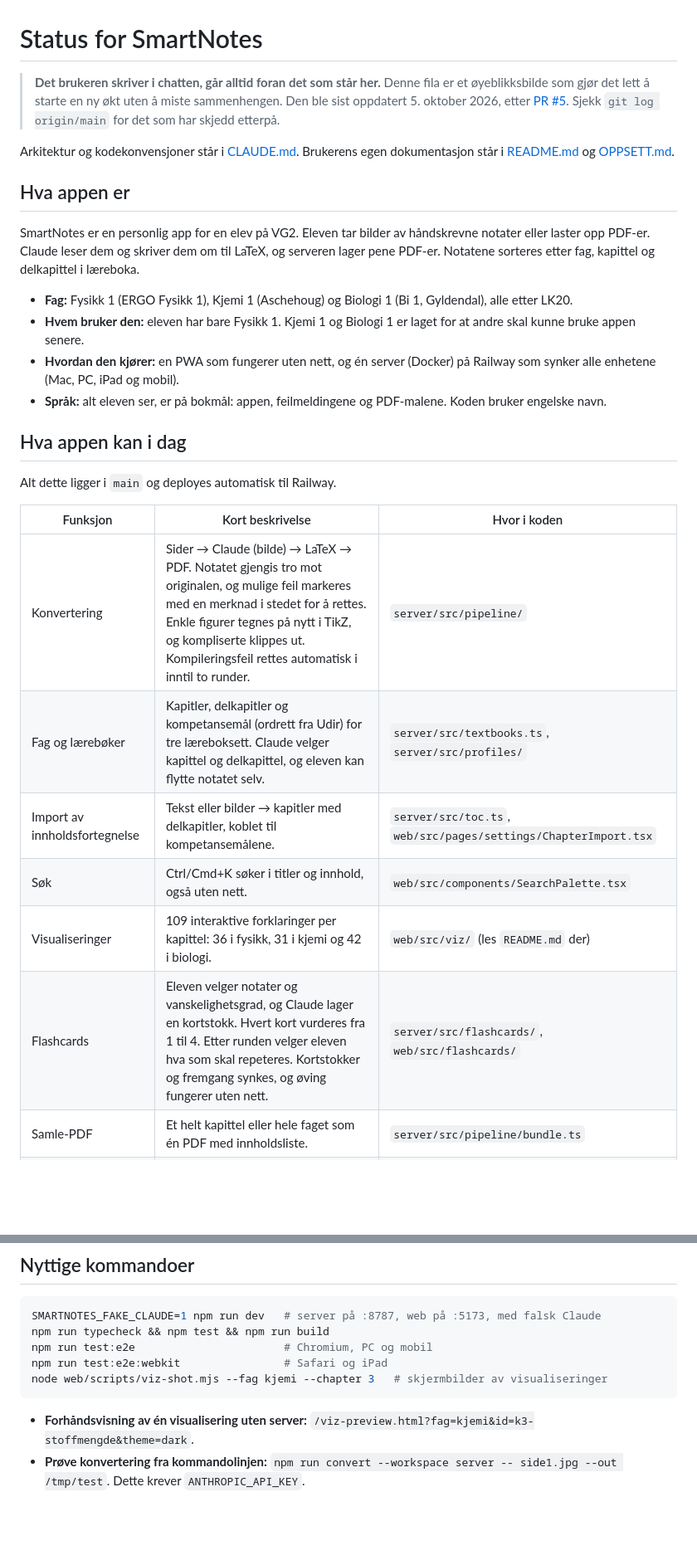
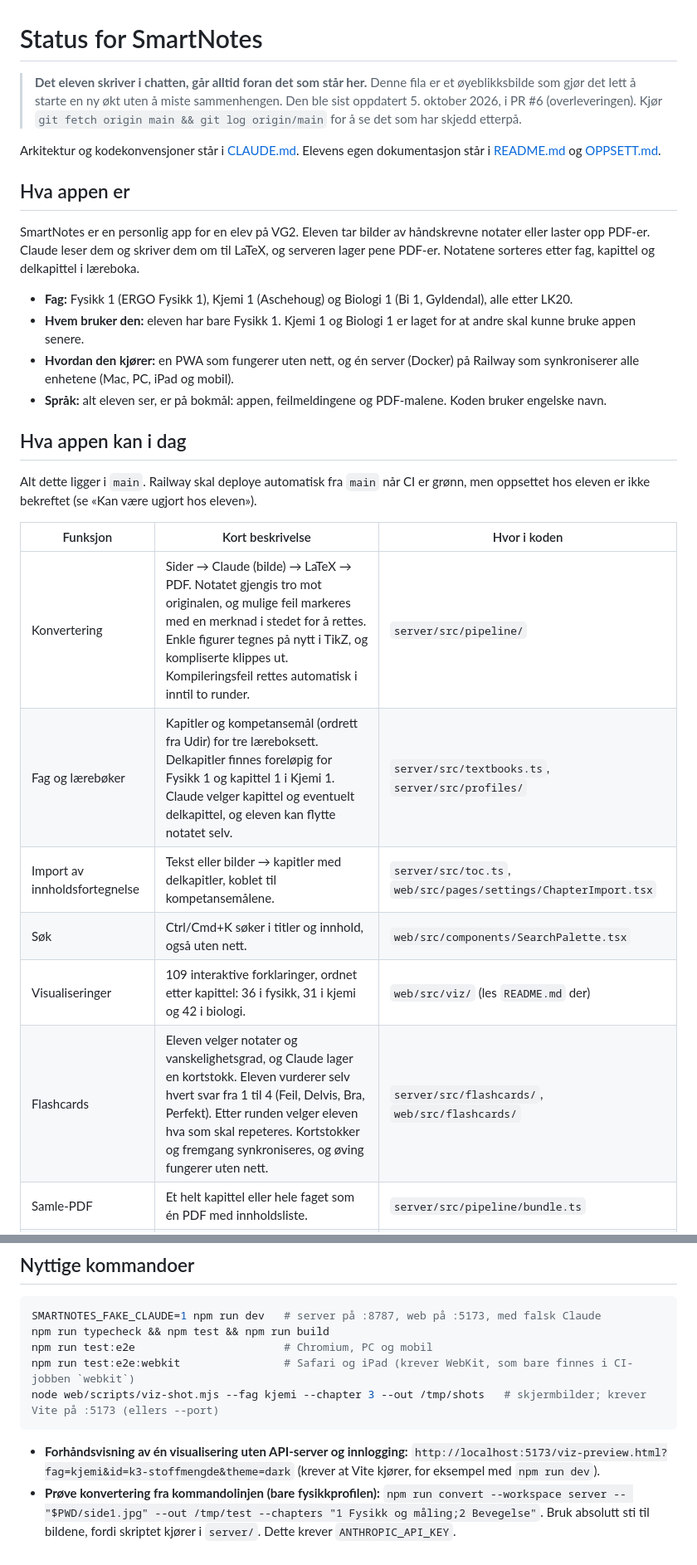
Before and after one commit to 52c854mb96-ship-it/SmartNotes, a Markdown page: docs/STATUS.md, 2 parts joined by grey strips. Shown at 83% size. Rendered like a GitHub page; blank space fills up the shorter version.

````diff
--- a/docs/STATUS.md
+++ b/docs/STATUS.md
@@ -1,8 +1,8 @@
 # Status for SmartNotes
 
-> **Det brukeren skriver i chatten, går alltid foran det som står her.** Denne fila er et øyeblikksbilde som gjør det lett å starte en ny økt uten å miste sammenhengen. Den ble sist oppdatert 5. oktober 2026, etter [PR #5](https://github.com/52c854mb96-ship-it/SmartNotes/pull/5). Sjekk `git log origin/main` for det som har skjedd etterpå.
+> **Det eleven skriver i chatten, går alltid foran det som står her.** Denne fila er et øyeblikksbilde som gjør det lett å starte en ny økt uten å miste sammenhengen. Den ble sist oppdatert 5. oktober 2026, i PR #6 (overleveringen). Kjør `git fetch origin main && git log origin/main` for å se det som har skjedd etterpå.
 
-Arkitektur og kodekonvensjoner står i [CLAUDE.md](../CLAUDE.md). Brukerens egen dokumentasjon står i [README.md](../README.md) og [OPPSETT.md](OPPSETT.md).
+Arkitektur og kodekonvensjoner står i [CLAUDE.md](../CLAUDE.md). Elevens egen dokumentasjon står i [README.md](../README.md) og [OPPSETT.md](OPPSETT.md).
 
 ## Hva appen er
 
@@ -10,21 +10,21 @@ SmartNotes er en personlig app for en elev på VG2. Eleven tar bilder av håndsk
 
 - **Fag:** Fysikk 1 (ERGO Fysikk 1), Kjemi 1 (Aschehoug) og Biologi 1 (Bi 1, Gyldendal), alle etter LK20.
 - **Hvem bruker den:** eleven har bare Fysikk 1. Kjemi 1 og Biologi 1 er laget for at andre skal kunne bruke appen senere.
-- **Hvordan den kjører:** en PWA som fungerer uten nett, og én server (Docker) på Railway som synker alle enhetene (Mac, PC, iPad og mobil).
+- **Hvordan den kjører:** en PWA som fungerer uten nett, og én server (Docker) på Railway som synkroniserer alle enhetene (Mac, PC, iPad og mobil).
 - **Språk:** alt eleven ser, er på bokmål: appen, feilmeldingene og PDF-malene. Koden bruker engelske navn.
 
 ## Hva appen kan i dag
 
-Alt dette ligger i `main` og deployes automatisk til Railway.
+Alt dette ligger i `main`. Railway skal deploye automatisk fra `main` når CI er grønn, men oppsettet hos eleven er ikke bekreftet (se «Kan være ugjort hos eleven»).
 
 | Funksjon | Kort beskrivelse | Hvor i koden |
 |---|---|---|
 | Konvertering | Sider → Claude (bilde) → LaTeX → PDF. Notatet gjengis tro mot originalen, og mulige feil markeres med en merknad i stedet for å rettes. Enkle figurer tegnes på nytt i TikZ, og kompliserte klippes ut. Kompileringsfeil rettes automatisk i inntil to runder. | `server/src/pipeline/` |
-| Fag og lærebøker | Kapitler, delkapitler og kompetansemål (ordrett fra Udir) for tre læreboksett. Claude velger kapittel og delkapittel, og eleven kan flytte notatet selv. | `server/src/textbooks.ts`, `server/src/profiles/` |
+| Fag og lærebøker | Kapitler og kompetansemål (ordrett fra Udir) for tre læreboksett. Delkapitler finnes foreløpig for Fysikk 1 og kapittel 1 i Kjemi 1. Claude velger kapittel og eventuelt delkapittel, og eleven kan flytte notatet selv. | `server/src/textbooks.ts`, `server/src/profiles/` |
 | Import av innholdsfortegnelse | Tekst eller bilder → kapitler med delkapitler, koblet til kompetansemålene. | `server/src/toc.ts`, `web/src/pages/settings/ChapterImport.tsx` |
 | Søk | Ctrl/Cmd+K søker i titler og innhold, også uten nett. | `web/src/components/SearchPalette.tsx` |
-| Visualiseringer | 109 interaktive forklaringer per kapittel: 36 i fysikk, 31 i kjemi og 42 i biologi. | `web/src/viz/` (les `README.md` der) |
-| Flashcards | Eleven velger notater og vanskelighetsgrad, og Claude lager en kortstokk. Hvert kort vurderes fra 1 til 4. Etter runden velger eleven hva som skal repeteres. Kortstokker og fremgang synkes, og øving fungerer uten nett. | `server/src/flashcards/`, `web/src/flashcards/` |
+| Visualiseringer | 109 interaktive forklaringer, ordnet etter kapittel: 36 i fysikk, 31 i kjemi og 42 i biologi. | `web/src/viz/` (les `README.md` der) |
+| Flashcards | Eleven velger notater og vanskelighetsgrad, og Claude lager en kortstokk. Eleven vurderer selv hvert svar fra 1 til 4 (Feil, Delvis, Bra, Perfekt). Etter runden velger eleven hva som skal repeteres. Kortstokker og fremgang synkroniseres, og øving fungerer uten nett. | `server/src/flashcards/`, `web/src/flashcards/` |
 | Samle-PDF | Et helt kapittel eller hele faget som én PDF med innholdsliste. | `server/src/pipeline/bundle.ts` |
 | Offline og synk | Dexie (IndexedDB) er kilden lokalt. Opplastinger uten nett havner i en kø, og PDF-ene hentes på forhånd. | `web/src/db.ts`, `web/src/sync.ts` |
 | Rediger LaTeX | Eleven kan se og endre LaTeX-koden og kompilere på nytt. | `web/src/pages/note/LatexTab.tsx` |
@@ -133,9 +133,9 @@ Dette er bare forslag. Eleven bestemmer rekkefølgen.
 SMARTNOTES_FAKE_CLAUDE=1 npm run dev   # server på :8787, web på :5173, med falsk Claude
 npm run typecheck && npm test && npm run build
 npm run test:e2e                       # Chromium, PC og mobil
-npm run test:e2e:webkit                # Safari og iPad
-node web/scripts/viz-shot.mjs --fag kjemi --chapter 3   # skjermbilder av visualiseringer
+npm run test:e2e:webkit                # Safari og iPad (krever WebKit, som bare finnes i CI-jobben `webkit`)
+node web/scripts/viz-shot.mjs --fag kjemi --chapter 3 --out /tmp/shots   # skjermbilder; krever Vite på :5173 (ellers --port)
 ```
 
-- **Forhåndsvisning av én visualisering uten server:** `/viz-preview.html?fag=kjemi&id=k3-stoffmengde&theme=dark`.
-- **Prøve konvertering fra kommandolinjen:** `npm run convert --workspace server -- side1.jpg --out /tmp/test`. Dette krever `ANTHROPIC_API_KEY`.
+- **Forhåndsvisning av én visualisering uten API-server og innlogging:** `http://localhost:5173/viz-preview.html?fag=kjemi&id=k3-stoffmengde&theme=dark` (krever at Vite kjører, for eksempel med `npm run dev`).
+- **Prøve konvertering fra kommandolinjen (bare fysikkprofilen):** `npm run convert --workspace server -- "$PWD/side1.jpg" --out /tmp/test --chapters "1 Fysikk og måling;2 Bevegelse"`. Bruk absolutt sti til bildene, fordi skriptet kjører i `server/`. Dette krever `ANTHROPIC_API_KEY`.
````
Also changed, not shown: other parts of docs/STATUS.md (+15 -15 lines), CLAUDE.md (+6 -4 lines), docs/OPPSETT.md (+14 -20 lines).
